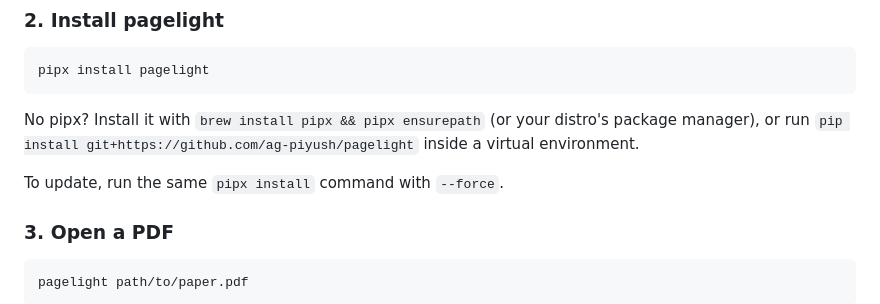
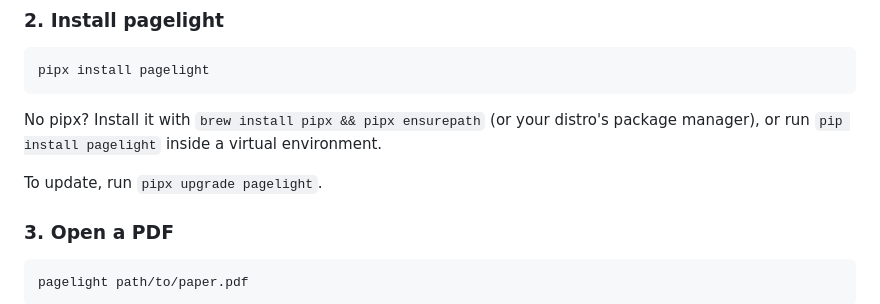
Before and after one commit to ag-piyush/pagelight, a Markdown page: README.md, the part around the change. Rendered like a GitHub page.

Commit message:
update readme for installation instruction

````diff
--- a/README.md
+++ b/README.md
@@ -66,9 +66,9 @@ ollama pull nomic-embed-text     # optional, ~270 MB
 pipx install pagelight
 ```
 
-No pipx? Install it with `brew install pipx && pipx ensurepath` (or your distro's package manager), or run `pip install git+https://github.com/ag-piyush/pagelight` inside a virtual environment.
+No pipx? Install it with `brew install pipx && pipx ensurepath` (or your distro's package manager), or run `pip install pagelight` inside a virtual environment.
 
-To update, run the same `pipx install` command with `--force`.
+To update, run `pipx upgrade pagelight`.
 
 ### 3. Open a PDF
 
````
